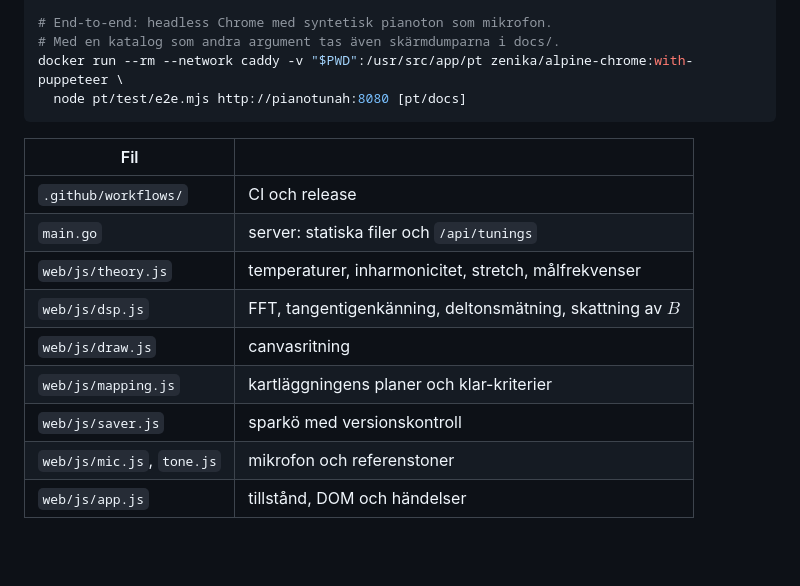
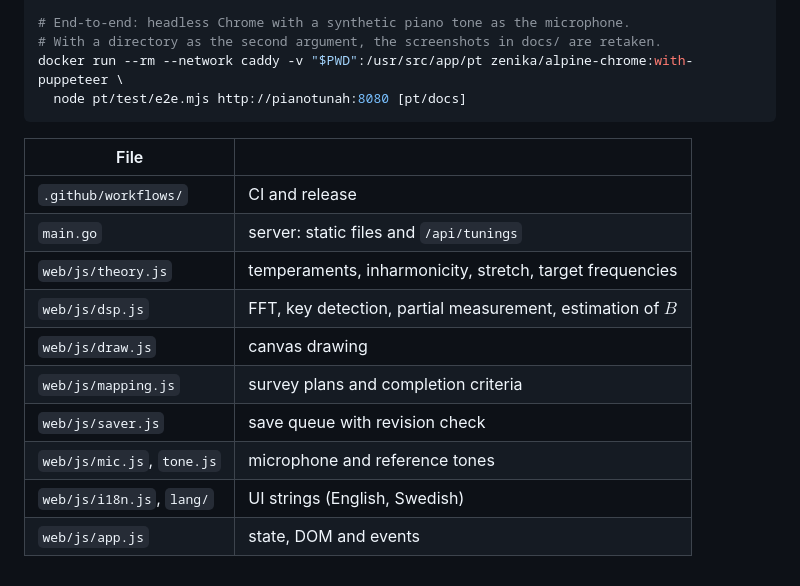
Before and after one commit to riborg/pianotunah, a Markdown page: README.md, the part around the change printed below. Drawn GitHub-style; blank space fills up the shorter version.

````diff
--- a/README.md
+++ b/README.md
@@ -94,19 +97,20 @@ Ett verktyg som uppdaterar via Docker-socketen, till exempel Dockhand, använder
 docker run --rm -v "$PWD":/app -w /app node:22-alpine npm test
 
-# End-to-end: headless Chrome med syntetisk pianoton som mikrofon.
-# Med en katalog som andra argument tas även skärmdumparna i docs/.
+# End-to-end: headless Chrome with a synthetic piano tone as the microphone.
+# With a directory as the second argument, the screenshots in docs/ are retaken.
 docker run --rm --network caddy -v "$PWD":/usr/src/app/pt zenika/alpine-chrome:with-puppeteer \
   node pt/test/e2e.mjs http://pianotunah:8080 [pt/docs]
 ```
 
-| Fil | |
-|-----|-|
-| `.github/workflows/` | CI och release |
-| `main.go` | server: statiska filer och `/api/tunings` |
-| `web/js/theory.js` | temperaturer, inharmonicitet, stretch, målfrekvenser |
-| `web/js/dsp.js` | FFT, tangentigenkänning, deltonsmätning, skattning av $B$ |
-| `web/js/draw.js` | canvasritning |
-| `web/js/mapping.js` | kartläggningens planer och klar-kriterier |
-| `web/js/saver.js` | sparkö med versionskontroll |
-| `web/js/mic.js`, `tone.js` | mikrofon och referenstoner |
-| `web/js/app.js` | tillstånd, DOM och händelser |
+| File | |
+|------|-|
+| `.github/workflows/` | CI and release |
+| `main.go` | server: static files and `/api/tunings` |
+| `web/js/theory.js` | temperaments, inharmonicity, stretch, target frequencies |
+| `web/js/dsp.js` | FFT, key detection, partial measurement, estimation of $B$ |
+| `web/js/draw.js` | canvas drawing |
+| `web/js/mapping.js` | survey plans and completion criteria |
+| `web/js/saver.js` | save queue with revision check |
+| `web/js/mic.js`, `tone.js` | microphone and reference tones |
+| `web/js/i18n.js`, `lang/` | UI strings (English, Swedish) |
+| `web/js/app.js` | state, DOM and events |
````
Also changed, not shown: other parts of README.md (+40 -37 lines), docs/screenshot-dark.png, docs/screenshot-light.png, docs/settings-dark.png, docs/settings-light.png.
